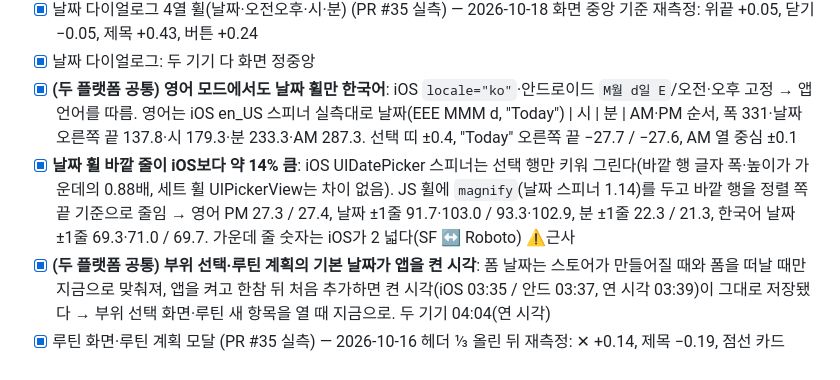
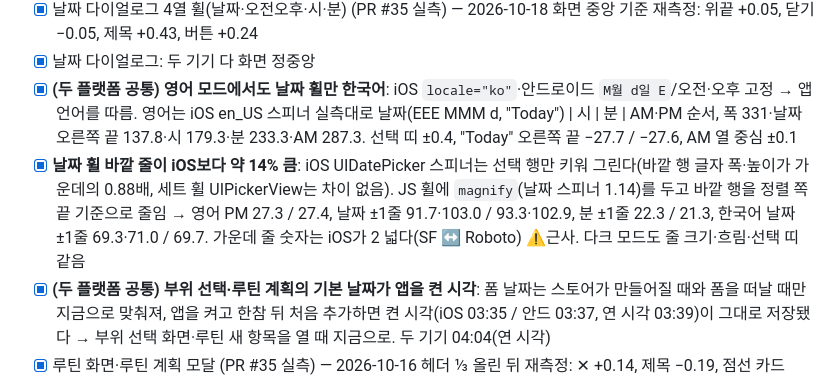
Before and after one commit to dwhddnjs/pown-app, a Markdown page: docs/android-parity/README.md, the part around the change. GitHub-like rendering.

```diff
--- a/docs/android-parity/README.md
+++ b/docs/android-parity/README.md
@@ -222,7 +222,7 @@
 - [x] 날짜 다이얼로그 4열 휠(날짜·오전오후·시·분) (PR #35 실측) — 2026-10-18 화면 중앙 기준 재측정: 위끝 +0.05, 닫기 −0.05, 제목 +0.43, 버튼 +0.24
 - [x] 날짜 다이얼로그: 두 기기 다 화면 정중앙
 - [x] **(두 플랫폼 공통) 영어 모드에서도 날짜 휠만 한국어**: iOS `locale="ko"`·안드로이드 `M월 d일 E`/오전·오후 고정 → 앱 언어를 따름. 영어는 iOS en_US 스피너 실측대로 날짜(EEE MMM d, "Today") | 시 | 분 | AM·PM 순서, 폭 331·날짜 오른쪽 끝 137.8·시 179.3·분 233.3·AM 287.3. 선택 띠 ±0.4, "Today" 오른쪽 끝 −27.7 / −27.6, AM 열 중심 ±0.1
-- [x] **날짜 휠 바깥 줄이 iOS보다 약 14% 큼**: iOS UIDatePicker 스피너는 선택 행만 키워 그린다(바깥 행 글자 폭·높이가 가운데의 0.88배, 세트 휠 UIPickerView는 차이 없음). JS 휠에 `magnify`(날짜 스피너 1.14)를 두고 바깥 행을 정렬 쪽 끝 기준으로 줄임 → 영어 PM 27.3 / 27.4, 날짜 ±1줄 91.7·103.0 / 93.3·102.9, 분 ±1줄 22.3 / 21.3, 한국어 날짜 ±1줄 69.3·71.0 / 69.7. 가운데 줄 숫자는 iOS가 2 넓다(SF ↔ Roboto) ⚠️근사
+- [x] **날짜 휠 바깥 줄이 iOS보다 약 14% 큼**: iOS UIDatePicker 스피너는 선택 행만 키워 그린다(바깥 행 글자 폭·높이가 가운데의 0.88배, 세트 휠 UIPickerView는 차이 없음). JS 휠에 `magnify`(날짜 스피너 1.14)를 두고 바깥 행을 정렬 쪽 끝 기준으로 줄임 → 영어 PM 27.3 / 27.4, 날짜 ±1줄 91.7·103.0 / 93.3·102.9, 분 ±1줄 22.3 / 21.3, 한국어 날짜 ±1줄 69.3·71.0 / 69.7. 가운데 줄 숫자는 iOS가 2 넓다(SF ↔ Roboto) ⚠️근사. 다크 모드도 줄 크기·흐림·선택 띠 같음
 - [x] **(두 플랫폼 공통) 부위 선택·루틴 계획의 기본 날짜가 앱을 켠 시각**: 폼 날짜는 스토어가 만들어질 때와 폼을 떠날 때만 지금으로 맞춰져, 앱을 켜고 한참 뒤 처음 추가하면 켠 시각(iOS 03:35 / 안드 03:37, 연 시각 03:39)이 그대로 저장됐다 → 부위 선택 화면·루틴 새 항목을 열 때 지금으로. 두 기기 04:04(연 시각)
 - [x] 루틴 화면·루틴 계획 모달 (PR #35 실측) — 2026-10-16 헤더 ⅓ 올린 뒤 재측정: ✕ +0.14, 제목 −0.19, 점선 카드 +0.53
 - [x] 루틴 빈 상태: 점선 카드·고스트 타임라인 1.5dp 안. ＋ 버튼은 두 기기 다 화면 끝에서 40(제스처 내비) — **안드로이드 3버튼 내비(48)에선 버튼이 내비 바에 겹쳤다** → `Math.max(40, 하단 인셋 + 6)` (iPhone은 어느 기종이든 40 그대로, 3버튼은 내비 바 위 6 확인)
```
Also changed, not shown: CLAUDE.md (+5 -0 lines).
